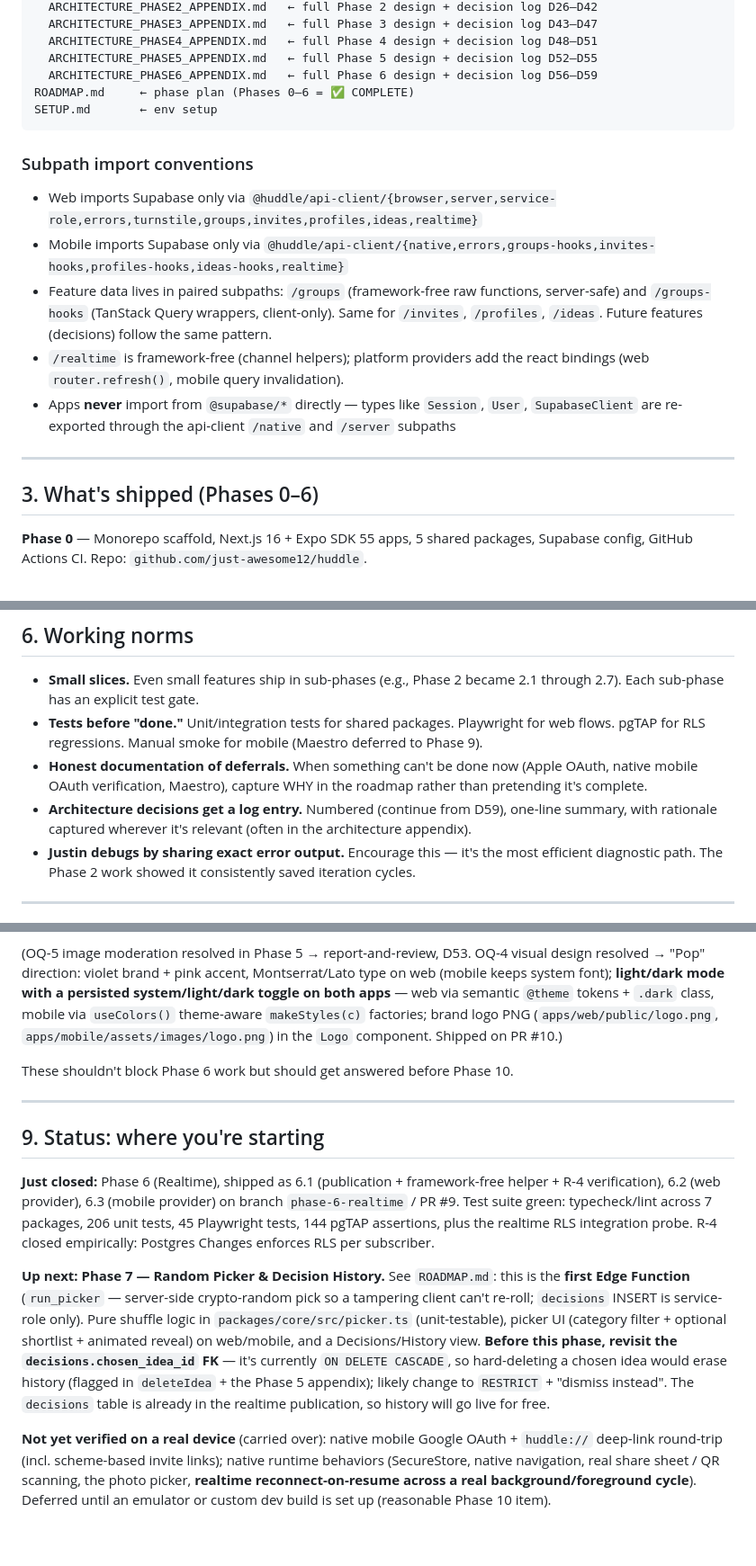
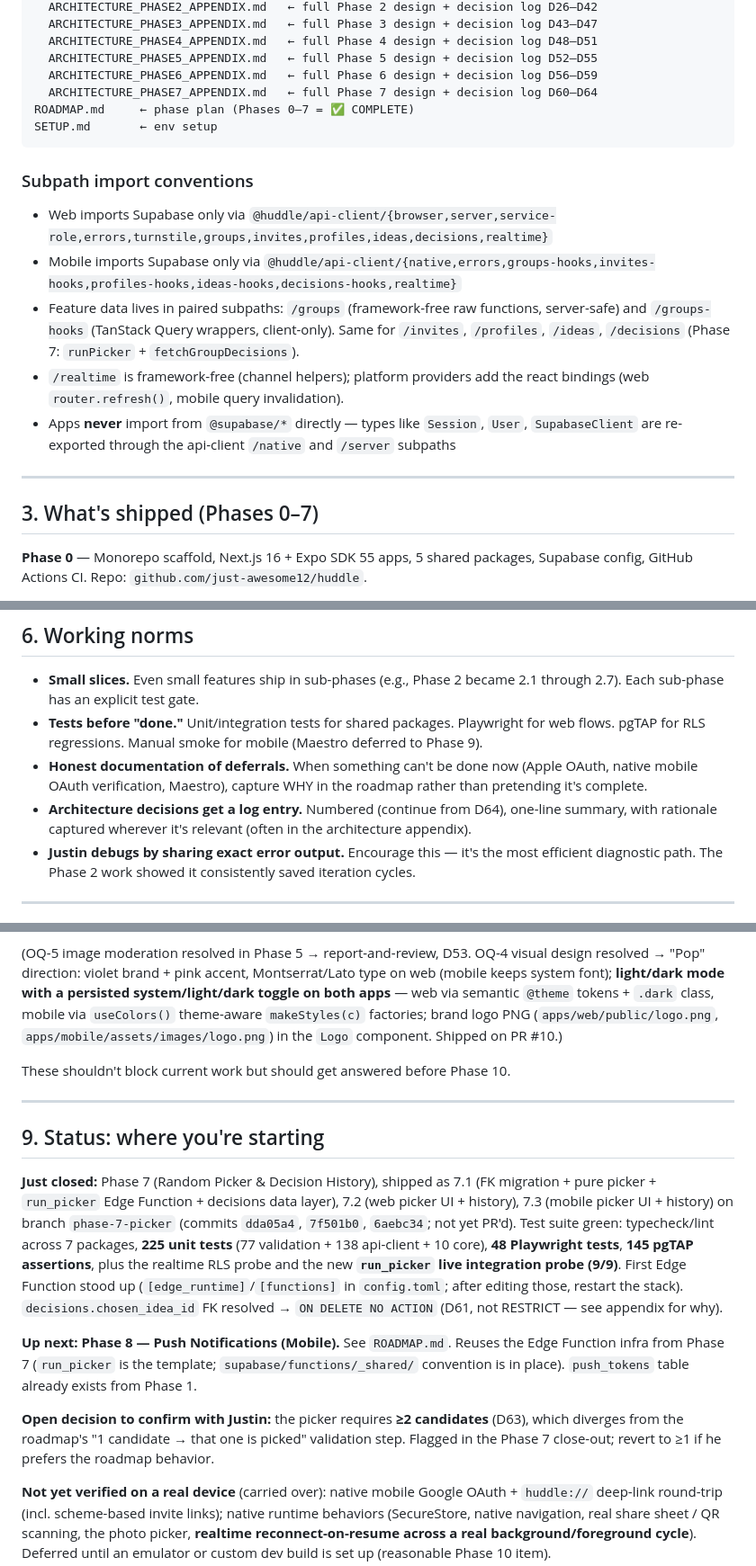
Before and after one commit to just-awesome12/huddle, a Markdown page: CLAUDE.md, 3 parts joined by grey strips. Shown at 90% size. Drawn GitHub-style; blank space fills up the shorter version.

````diff
--- a/CLAUDE.md
+++ b/CLAUDE.md
@@ -55,21 +55,22 @@ docs/
   ARCHITECTURE_PHASE4_APPENDIX.md   ← full Phase 4 design + decision log D48–D51
   ARCHITECTURE_PHASE5_APPENDIX.md   ← full Phase 5 design + decision log D52–D55
   ARCHITECTURE_PHASE6_APPENDIX.md   ← full Phase 6 design + decision log D56–D59
-ROADMAP.md     ← phase plan (Phases 0–6 = ✅ COMPLETE)
+  ARCHITECTURE_PHASE7_APPENDIX.md   ← full Phase 7 design + decision log D60–D64
+ROADMAP.md     ← phase plan (Phases 0–7 = ✅ COMPLETE)
 SETUP.md       ← env setup
 ```
 
 ### Subpath import conventions
 
-- Web imports Supabase only via `@huddle/api-client/{browser,server,service-role,errors,turnstile,groups,invites,profiles,ideas,realtime}`
-- Mobile imports Supabase only via `@huddle/api-client/{native,errors,groups-hooks,invites-hooks,profiles-hooks,ideas-hooks,realtime}`
-- Feature data lives in paired subpaths: `/groups` (framework-free raw functions, server-safe) and `/groups-hooks` (TanStack Query wrappers, client-only). Same for `/invites`, `/profiles`, `/ideas`. Future features (decisions) follow the same pattern.
+- Web imports Supabase only via `@huddle/api-client/{browser,server,service-role,errors,turnstile,groups,invites,profiles,ideas,decisions,realtime}`
+- Mobile imports Supabase only via `@huddle/api-client/{native,errors,groups-hooks,invites-hooks,profiles-hooks,ideas-hooks,decisions-hooks,realtime}`
+- Feature data lives in paired subpaths: `/groups` (framework-free raw functions, server-safe) and `/groups-hooks` (TanStack Query wrappers, client-only). Same for `/invites`, `/profiles`, `/ideas`, `/decisions` (Phase 7: `runPicker` + `fetchGroupDecisions`).
 - `/realtime` is framework-free (channel helpers); platform providers add the react bindings (web `router.refresh()`, mobile query invalidation).
 - Apps **never** import from `@supabase/*` directly — types like `Session`, `User`, `SupabaseClient` are re-exported through the api-client `/native` and `/server` subpaths
 
 ---
 
-## 3. What's shipped (Phases 0–6)
+## 3. What's shipped (Phases 0–7)
 
 **Phase 0** — Monorepo scaffold, Next.js 16 + Expo SDK 55 apps, 5 shared packages, Supabase config, GitHub Actions CI. Repo: `github.com/just-awesome12/huddle`.
 
@@ -179,7 +187,7 @@ These are non-negotiable. The previous build hit them all. Read before generatin
 - **Small slices.** Even small features ship in sub-phases (e.g., Phase 2 became 2.1 through 2.7). Each sub-phase has an explicit test gate.
 - **Tests before "done."** Unit/integration tests for shared packages. Playwright for web flows. pgTAP for RLS regressions. Manual smoke for mobile (Maestro deferred to Phase 9).
 - **Honest documentation of deferrals.** When something can't be done now (Apple OAuth, native mobile OAuth verification, Maestro), capture WHY in the roadmap rather than pretending it's complete.
-- **Architecture decisions get a log entry.** Numbered (continue from D59), one-line summary, with rationale captured wherever it's relevant (often in the architecture appendix).
+- **Architecture decisions get a log entry.** Numbered (continue from D64), one-line summary, with rationale captured wherever it's relevant (often in the architecture appendix).
 - **Justin debugs by sharing exact error output.** Encourage this — it's the most efficient diagnostic path. The Phase 2 work showed it consistently saved iteration cycles.
 
 ---
@@ -256,15 +264,17 @@ redirect_uri = "http://127.0.0.1:54321/auth/v1/callback"   # must be explicit
 
 (OQ-5 image moderation resolved in Phase 5 → report-and-review, D53. OQ-4 visual design resolved → "Pop" direction: violet brand + pink accent, Montserrat/Lato type on web (mobile keeps system font); **light/dark mode with a persisted system/light/dark toggle on both apps** — web via semantic `@theme` tokens + `.dark` class, mobile via `useColors()` theme-aware `makeStyles(c)` factories; brand logo PNG (`apps/web/public/logo.png`, `apps/mobile/assets/images/logo.png`) in the `Logo` component. Shipped on PR #10.)
 
-These shouldn't block Phase 6 work but should get answered before Phase 10.
+These shouldn't block current work but should get answered before Phase 10.
 
 ---
 
 ## 9. Status: where you're starting
 
-**Just closed:** Phase 6 (Realtime), shipped as 6.1 (publication + framework-free helper + R-4 verification), 6.2 (web provider), 6.3 (mobile provider) on branch `phase-6-realtime` / PR #9. Test suite green: typecheck/lint across 7 packages, 206 unit tests, 45 Playwright tests, 144 pgTAP assertions, plus the realtime RLS integration probe. R-4 closed empirically: Postgres Changes enforces RLS per subscriber.
+**Just closed:** Phase 7 (Random Picker & Decision History), shipped as 7.1 (FK migration + pure picker + `run_picker` Edge Function + decisions data layer), 7.2 (web picker UI + history), 7.3 (mobile picker UI + history) on branch `phase-7-picker` (commits `dda05a4`, `7f501b0`, `6aebc34`; not yet PR'd). Test suite green: typecheck/lint across 7 packages, **225 unit tests** (77 validation + 138 api-client + 10 core), **48 Playwright tests**, **145 pgTAP assertions**, plus the realtime RLS probe and the new **`run_picker` live integration probe (9/9)**. First Edge Function stood up (`[edge_runtime]`/`[functions]` in `config.toml`; after editing those, restart the stack). `decisions.chosen_idea_id` FK resolved → `ON DELETE NO ACTION` (D61, not RESTRICT — see appendix for why).
 
-**Up next:** **Phase 7 — Random Picker & Decision History.** See `ROADMAP.md`: this is the **first Edge Function** (`run_picker` — server-side crypto-random pick so a tampering client can't re-roll; `decisions` INSERT is service-role only). Pure shuffle logic in `packages/core/src/picker.ts` (unit-testable), picker UI (category filter + optional shortlist + animated reveal) on web/mobile, and a Decisions/History view. **Before this phase, revisit the `decisions.chosen_idea_id` FK** — it's currently `ON DELETE CASCADE`, so hard-deleting a chosen idea would erase history (flagged in `deleteIdea` + the Phase 5 appendix); likely change to `RESTRICT` + "dismiss instead". The `decisions` table is already in the realtime publication, so history will go live for free.
+**Up next:** **Phase 8 — Push Notifications (Mobile).** See `ROADMAP.md`. Reuses the Edge Function infra from Phase 7 (`run_picker` is the template; `supabase/functions/_shared/` convention is in place). `push_tokens` table already exists from Phase 1.
+
+**Open decision to confirm with Justin:** the picker requires **≥2 candidates** (D63), which diverges from the roadmap's "1 candidate → that one is picked" validation step. Flagged in the Phase 7 close-out; revert to ≥1 if he prefers the roadmap behavior.
 
 **Not yet verified on a real device** (carried over): native mobile Google OAuth + `huddle://` deep-link round-trip (incl. scheme-based invite links); native runtime behaviors (SecureStore, native navigation, real share sheet / QR scanning, the photo picker, **realtime reconnect-on-resume across a real background/foreground cycle**). Deferred until an emulator or custom dev build is set up (reasonable Phase 10 item).
 
````
Also changed, not shown: other parts of CLAUDE.md (+9 -2 lines), ROADMAP.md (+28 -18 lines), docs/ARCHITECTURE_PHASE7_APPENDIX.md (added, +174 -0 lines).
